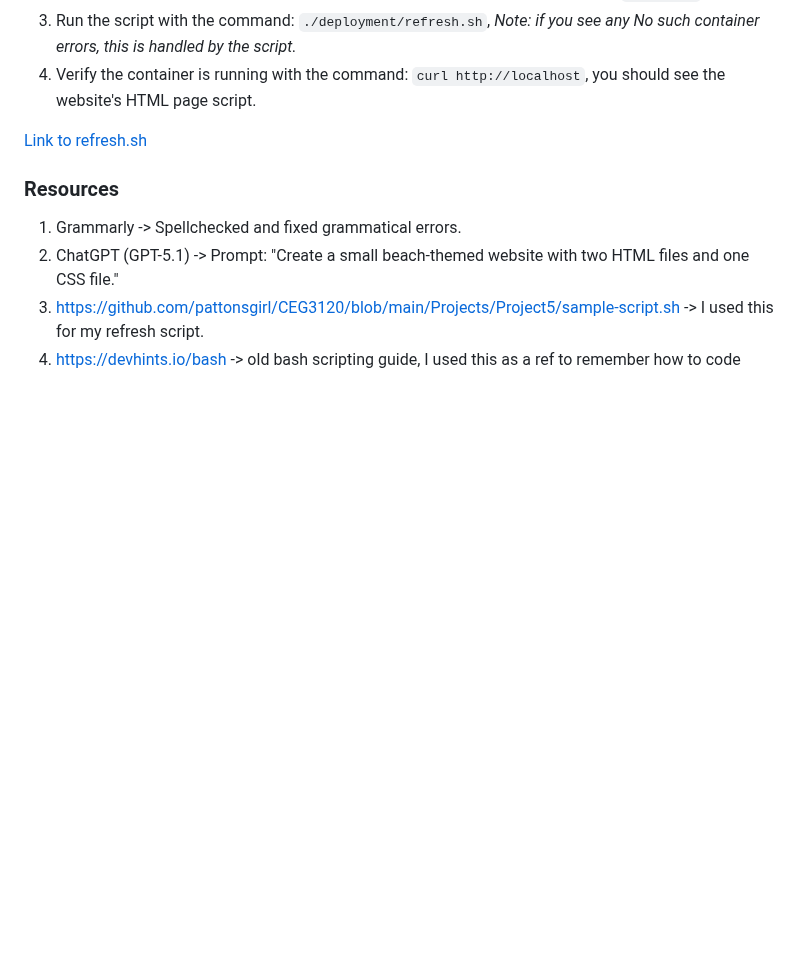
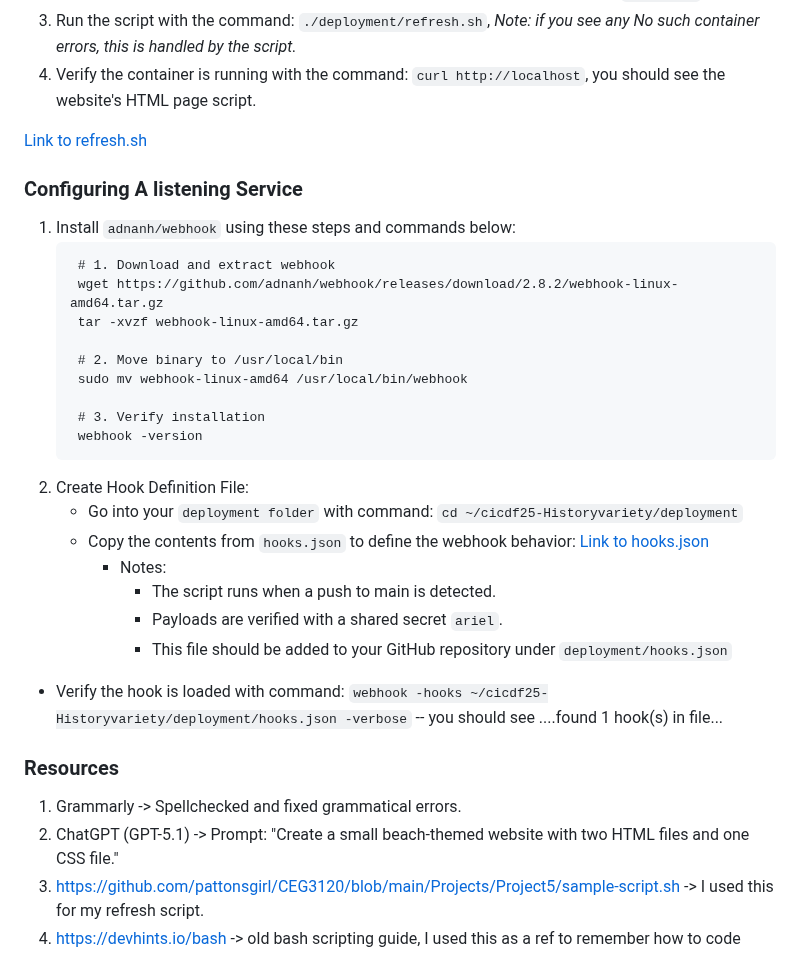
Before and after one commit to WSU-kduncan/cicdf25-Historyvariety, a Markdown page: README-CD.md, the part around the change. Drawn GitHub-style; blank space fills up the shorter version.

````diff
--- a/README-CD.md
+++ b/README-CD.md
@@ -65,6 +65,29 @@ Finally, it runs a new container in detached mode.
 
 [Link to refresh.sh](deployment/refresh.sh)
 
+### Configuring A listening Service
+1. Install `adnanh/webhook` using these steps and commands below:
+   ```
+    # 1. Download and extract webhook
+    wget https://github.com/adnanh/webhook/releases/download/2.8.2/webhook-linux-amd64.tar.gz
+    tar -xvzf webhook-linux-amd64.tar.gz
+
+    # 2. Move binary to /usr/local/bin
+    sudo mv webhook-linux-amd64 /usr/local/bin/webhook
+
+    # 3. Verify installation
+    webhook -version
+   ```
+2. Create Hook Definition File:
+   - Go into your `deployment folder` with command: `cd ~/cicdf25-Historyvariety/deployment`
+   - Copy the contents from `hooks.json` to define the webhook behavior: [Link to hooks.json](deployment/hooks.json)
+     - Notes:
+         - The script runs when a push to main is detected.
+         - Payloads are verified with a shared secret `ariel`.
+         - This file should be added to your GitHub repository under `deployment/hooks.json`
+  - Verify the hook is loaded with command: `webhook -hooks ~/cicdf25-Historyvariety/deployment/hooks.json -verbose` -- you should see ....found 1 hook(s) in file...
+
+
 ### Resources
 1. Grammarly -> Spellchecked and fixed grammatical errors.
 2. ChatGPT (GPT-5.1) -> Prompt: "Create a small beach-themed website with two HTML files and one CSS file."
````
